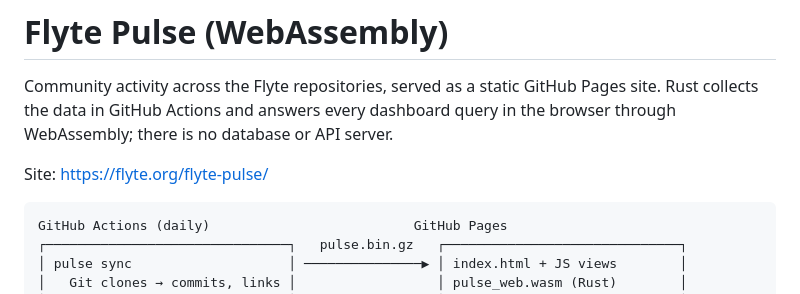
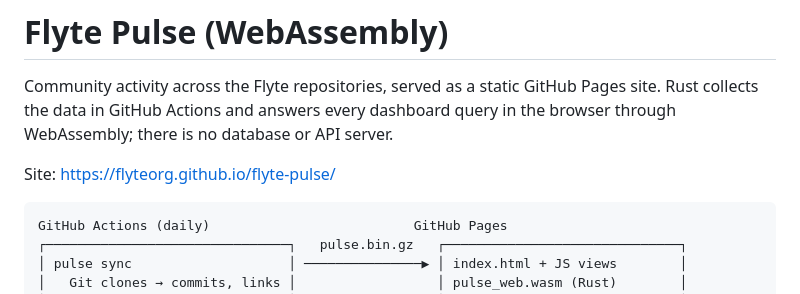
Before and after one commit to flyteorg/flyte-pulse, a Markdown page: README.md, the part around the change. GitHub-like rendering.

Commit message:
Point the README at the github.io Pages URL (#25)
`flyte.org` is served by Webflow, so `https://flyte.org/flyte-pulse/`
returns 404. The site is published at
`https://flyteorg.github.io/flyte-pulse/` once
flyteorg/flyteorg.github.io#154 removes the org-wide `flyte.org` custom
domain. Merge that one first.

<img
src="https://github.com/unionai/cloud/raw/main/clientsv2/public/agents/avatars/builder.png"
width="20" height="20" alt=""> Opened by **Scaly** · agent `haytham` ·
session `github-pages` · [open in the
console](https://demo.hosted.unionai.cloud/v2/domain/development/project/haytham/agents/pin/haytham%3Agithub-pages%3Aagent)

🤖 Generated with [Claude Code](https://claude.com/claude-code)

https://claude.ai/code/session_013Mt8vo8HcNsY3N3vmiJyfk

Signed-off-by: Haytham Abuelfutuh <haytham@union.ai>
Co-authored-by: Claude Opus 5.5 (1M context) <noreply@anthropic.com>

````diff
--- a/README.md
+++ b/README.md
@@ -4,7 +4,7 @@ Community activity across the Flyte repositories, served as a static GitHub Page
 site. Rust collects the data in GitHub Actions and answers every dashboard query
 in the browser through WebAssembly; there is no database or API server.
 
-Site: https://flyte.org/flyte-pulse/
+Site: https://flyteorg.github.io/flyte-pulse/
 
 ```
 GitHub Actions (daily)                          GitHub Pages
````
